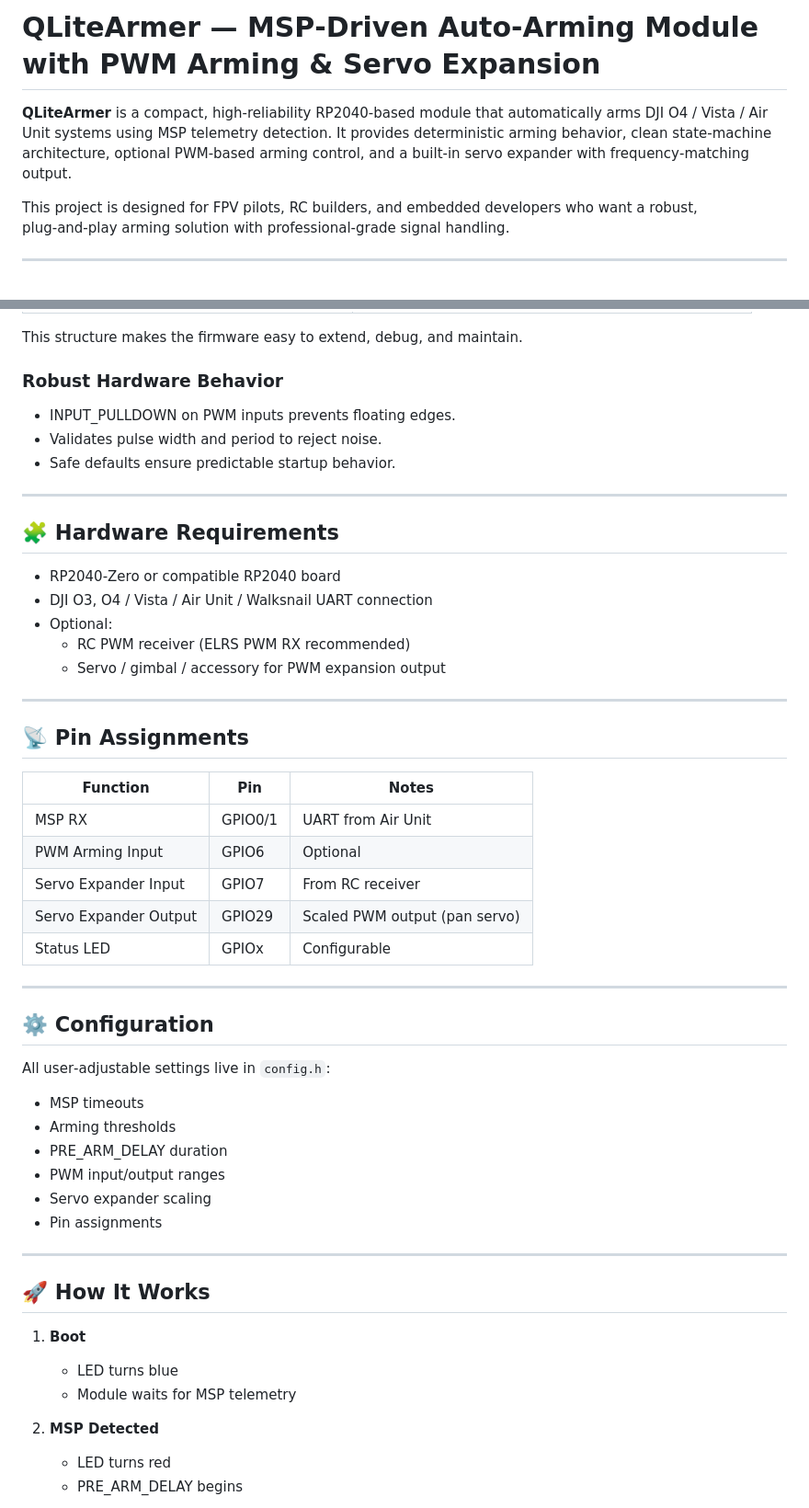
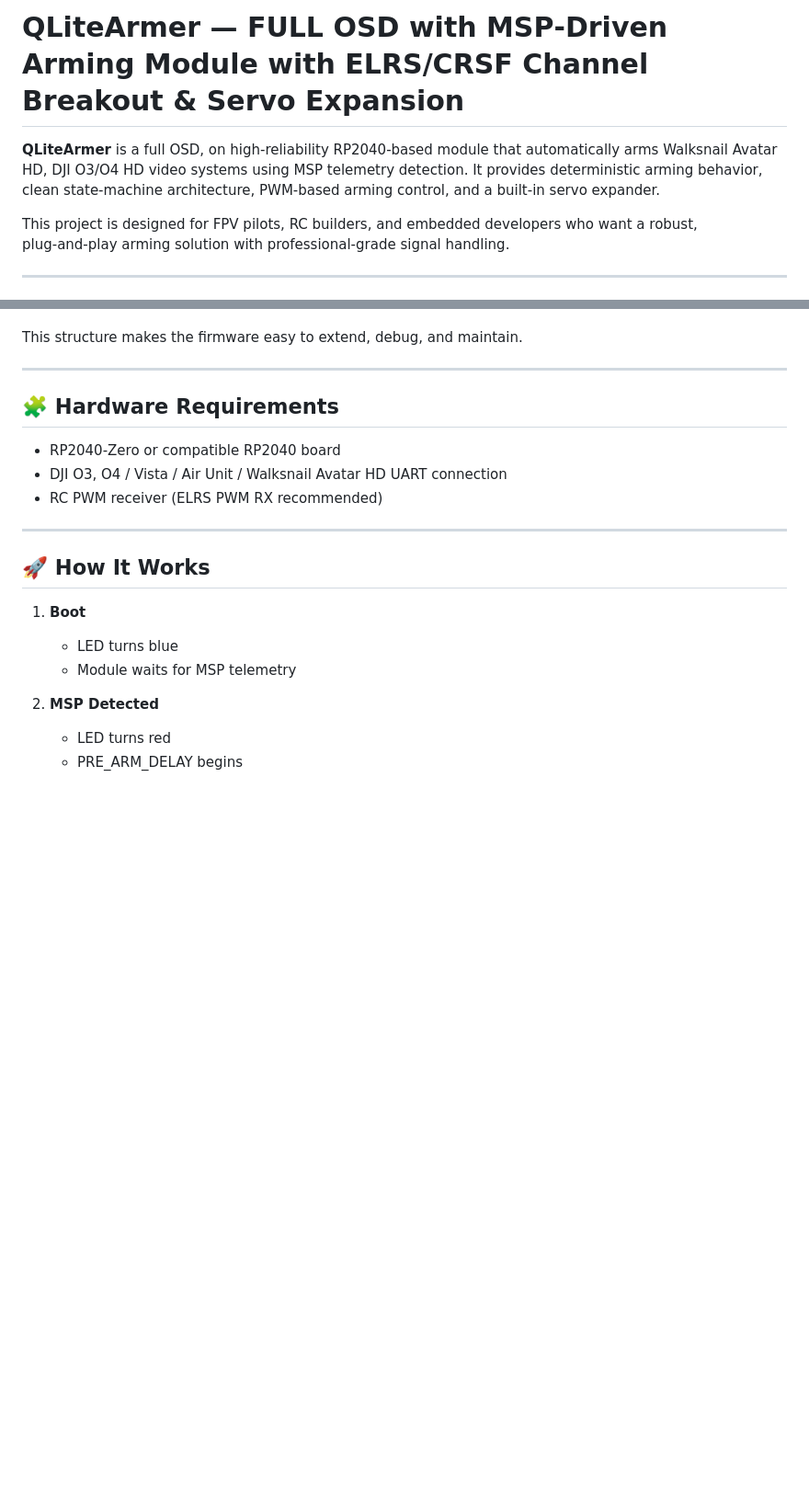
Before and after one commit to Qrome/QLiteArmer, a Markdown page: README.md, 2 parts joined by grey strips. Shown at 92% size. Rendered like a GitHub page; blank space fills up the shorter version.

```diff
--- a/README.md
+++ b/README.md
@@ -1,6 +1,6 @@
-# QLiteArmer — MSP‑Driven Auto‑Arming Module with PWM Arming & Servo Expansion
+# QLiteArmer — FULL OSD with MSP‑Driven Arming Module with ELRS/CRSF Channel Breakout & Servo Expansion
 
-**QLiteArmer** is a compact, high‑reliability RP2040‑based module that automatically arms DJI O4 / Vista / Air Unit systems using MSP telemetry detection. It provides deterministic arming behavior, clean state‑machine architecture, optional PWM‑based arming control, and a built‑in servo expander with frequency‑matching output.
+**QLiteArmer** is a full OSD, on high‑reliability RP2040‑based module that automatically arms Walksnail Avatar HD, DJI O3/O4 HD video systems using MSP telemetry detection. It provides deterministic arming behavior, clean state‑machine architecture, PWM‑based arming control, and a built‑in servo expander.
 
 This project is designed for FPV pilots, RC builders, and embedded developers who want a robust, plug‑and‑play arming solution with professional‑grade signal handling.
 
@@ -77,44 +57,12 @@ QLiteArmer is organized into clear, purpose‑built modules:
 This structure makes the firmware easy to extend, debug, and maintain.
-
-### **Robust Hardware Behavior**
-- INPUT_PULLDOWN on PWM inputs prevents floating edges.
-- Validates pulse width and period to reject noise.
-- Safe defaults ensure predictable startup behavior.
 
 ---
 
 ## 🧩 Hardware Requirements
 
 - RP2040‑Zero or compatible RP2040 board
-- DJI O3, O4 / Vista / Air Unit / Walksnail UART connection
-- Optional:
-  - RC PWM receiver (ELRS PWM RX recommended)
-  - Servo / gimbal / accessory for PWM expansion output
-
----
-
-## 📡 Pin Assignments
-
-| Function               | Pin     | Notes                          |
-|------------------------|---------|--------------------------------|
-| MSP RX                 | GPIO0/1 | UART from Air Unit             |
-| PWM Arming Input       | GPIO6   | Optional                       |
-| Servo Expander Input   | GPIO7   | From RC receiver               |
-| Servo Expander Output  | GPIO29  | Scaled PWM output (pan servo)  |
-| Status LED             | GPIOx   | Configurable                   |
-
----
-
-## ⚙️ Configuration
-
-All user‑adjustable settings live in `config.h`:
-
-- MSP timeouts
-- Arming thresholds
-- PRE_ARM_DELAY duration
-- PWM input/output ranges
-- Servo expander scaling
-- Pin assignments
+- DJI O3, O4 / Vista / Air Unit / Walksnail Avatar HD UART connection
+- RC PWM receiver (ELRS PWM RX recommended)
 
 ---
 
```
Also changed, not shown: other parts of README.md (+15 -37 lines).
